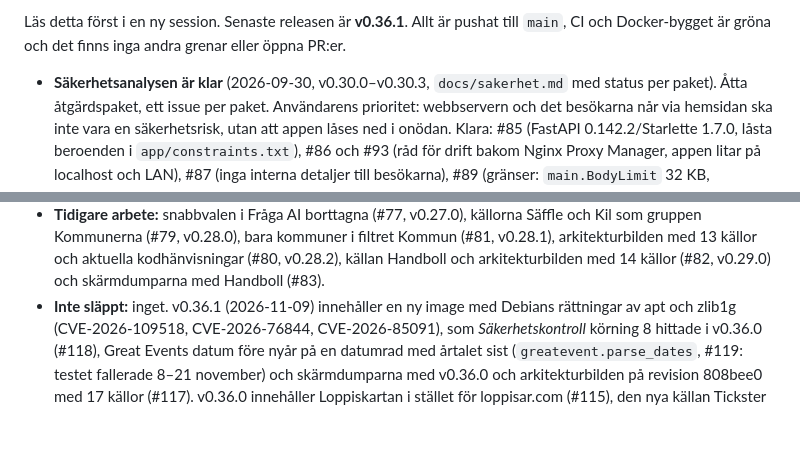
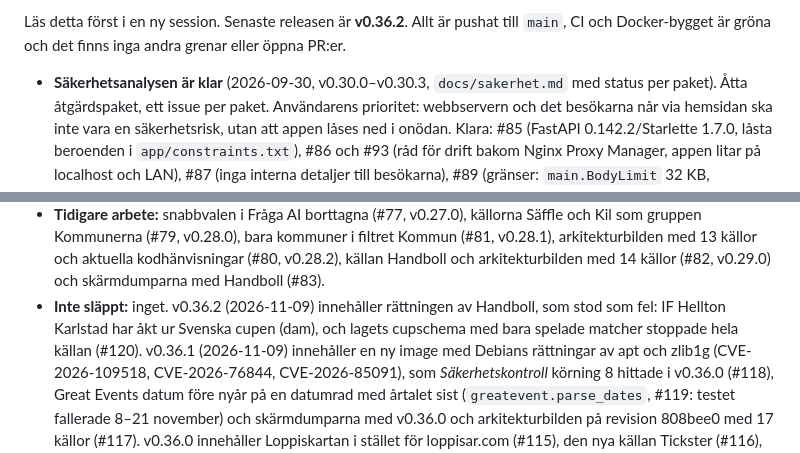
Before and after one commit to tubalainen/varmlandsinfo, a Markdown page: CLAUDE.md, 2 parts joined by grey strips. GitHub-like rendering; blank space fills up the shorter version.

Commit message:
Projektminnet efter v0.36.2 (#120)
Co-Authored-By: Claude Opus 5.5 <noreply@anthropic.com>
Claude-Session: https://claude.ai/code/session_01Q7jUbp5FHySsDEN112mojm

```diff
--- a/CLAUDE.md
+++ b/CLAUDE.md
@@ -93,5 +93,5 @@ aktuella när något ändras.
 
-Läs detta först i en ny session. Senaste releasen är **v0.36.1**. Allt är pushat till `main`, CI och Docker-bygget är
+Läs detta först i en ny session. Senaste releasen är **v0.36.2**. Allt är pushat till `main`, CI och Docker-bygget är
 gröna och det finns inga andra grenar eller öppna PR:er.
 
 - **Säkerhetsanalysen är klar** (2026-09-30, v0.30.0–v0.30.3, `docs/sakerhet.md` med status per paket). Åtta
@@ -109,7 +109,9 @@ gröna och det finns inga andra grenar eller öppna PR:er.
   Kommunerna (#79, v0.28.0), bara kommuner i filtret Kommun (#81, v0.28.1), arkitekturbilden med 13 källor och
   aktuella kodhänvisningar (#80, v0.28.2), källan Handboll och arkitekturbilden med 14 källor (#82, v0.29.0) och
   skärmdumparna med Handboll (#83).
-- **Inte släppt:** inget. v0.36.1 (2026-11-09) innehåller en ny image med Debians rättningar av apt och zlib1g
+- **Inte släppt:** inget. v0.36.2 (2026-11-09) innehåller rättningen av Handboll, som stod som fel: IF Hellton
+  Karlstad har åkt ur Svenska cupen (dam), och lagets cupschema med bara spelade matcher stoppade hela källan (#120).
+  v0.36.1 (2026-11-09) innehåller en ny image med Debians rättningar av apt och zlib1g
   (CVE-2026-109518, CVE-2026-76844, CVE-2026-85091), som *Säkerhetskontroll* körning 8 hittade i v0.36.0 (#118), Great
   Events datum före nyår på en datumrad med årtalet sist (`greatevent.parse_dates`, #119: testet fallerade 8–21
   november) och skärmdumparna med v0.36.0 och arkitekturbilden på revision 808bee0 med 17 källor (#117). v0.36.0
```
Also changed, not shown: other parts of CLAUDE.md (+1 -1 lines).
